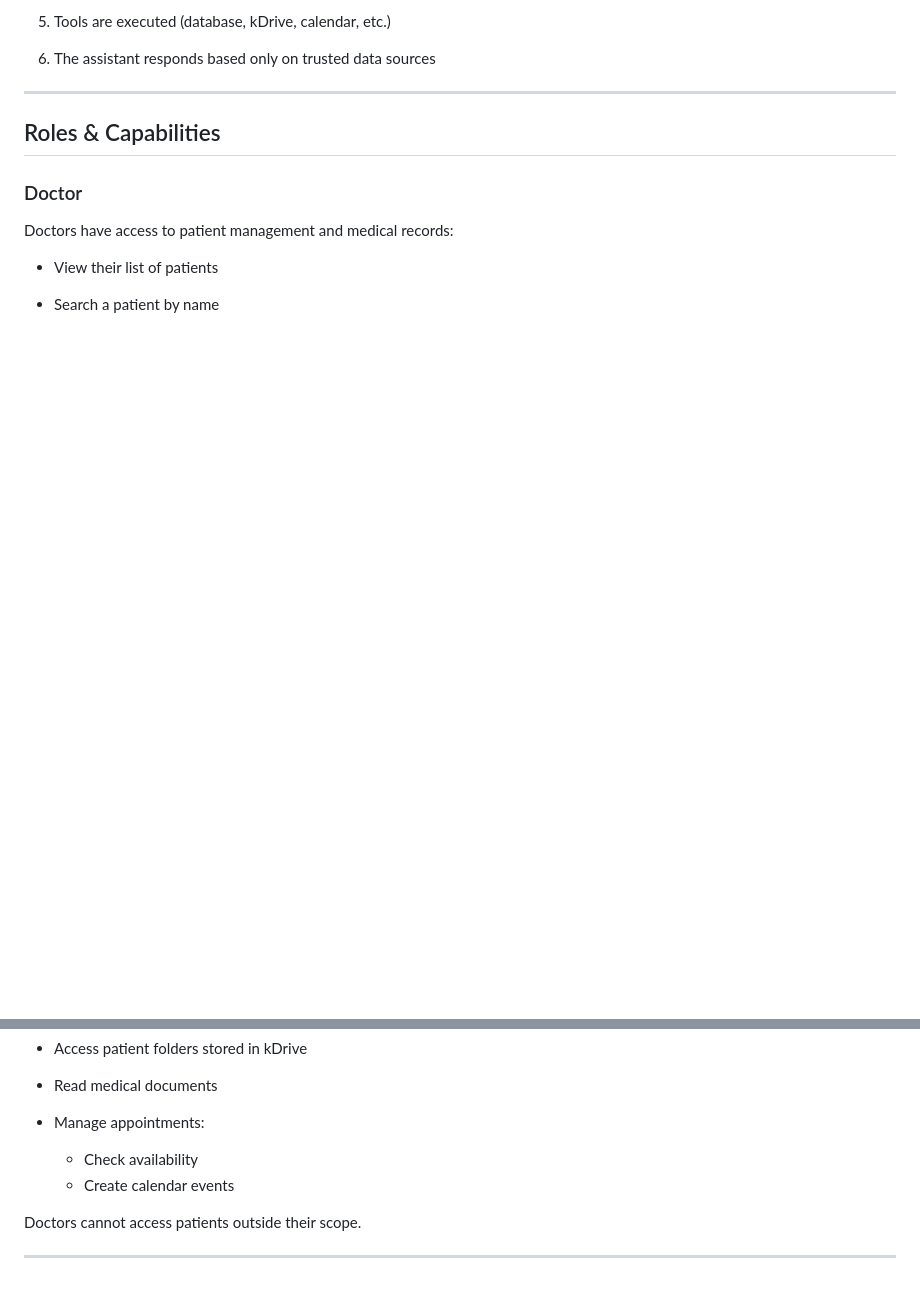
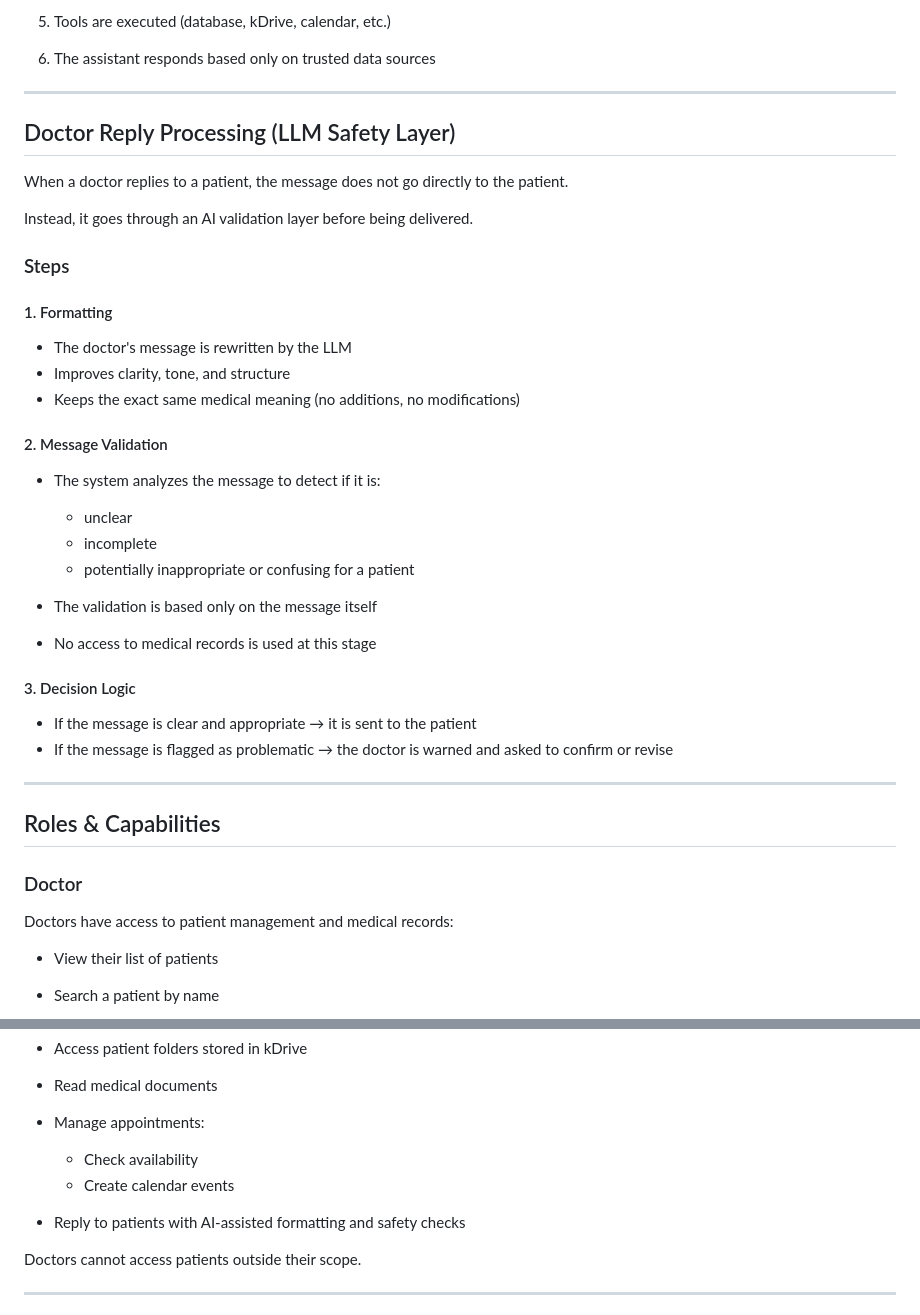
Before and after one commit to GDbateaux/305.2-applied-cybersecurity, a Markdown page: README.md, 2 parts joined by grey strips. Rendered like a GitHub page; blank space fills up the shorter version.

Commit message:
Add doctor reply readme

```diff
--- a/README.md
+++ b/README.md
@@ -29,6 +29,33 @@ The assistant uses a **tool-based architecture**:
 6. The assistant responds based only on trusted data sources
 
 ---
+## Doctor Reply Processing (LLM Safety Layer)
+
+When a doctor replies to a patient, the message does not go directly to the patient.
+
+Instead, it goes through an AI validation layer before being delivered.
+
+### Steps
+
+#### 1. Formatting
+- The doctor's message is rewritten by the LLM
+- Improves clarity, tone, and structure
+- Keeps the exact same medical meaning (no additions, no modifications)
+
+#### 2. Message Validation
+- The system analyzes the message to detect if it is:
+  - unclear
+  - incomplete
+  - potentially inappropriate or confusing for a patient
+
+- The validation is based only on the message itself
+- No access to medical records is used at this stage
+
+#### 3. Decision Logic
+- If the message is clear and appropriate → it is sent to the patient
+- If the message is flagged as problematic → the doctor is warned and asked to confirm or revise
+
+---
 
 ## Roles & Capabilities
 
@@ -44,6 +71,7 @@ Doctors have access to patient management and medical records:
 
   * Check availability
   * Create calendar events
+* Reply to patients with AI-assisted formatting and safety checks
 
 Doctors cannot access patients outside their scope.
 
```
